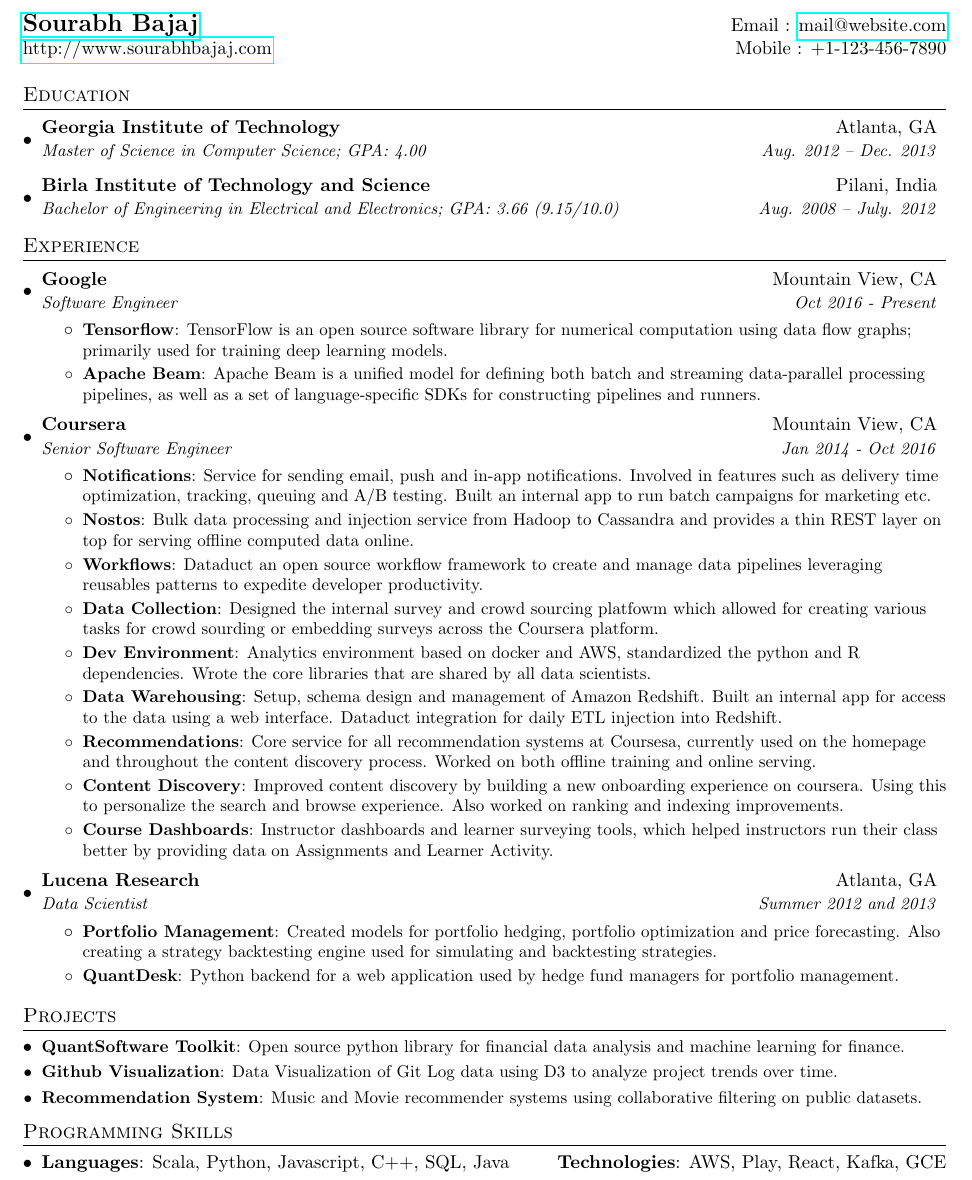
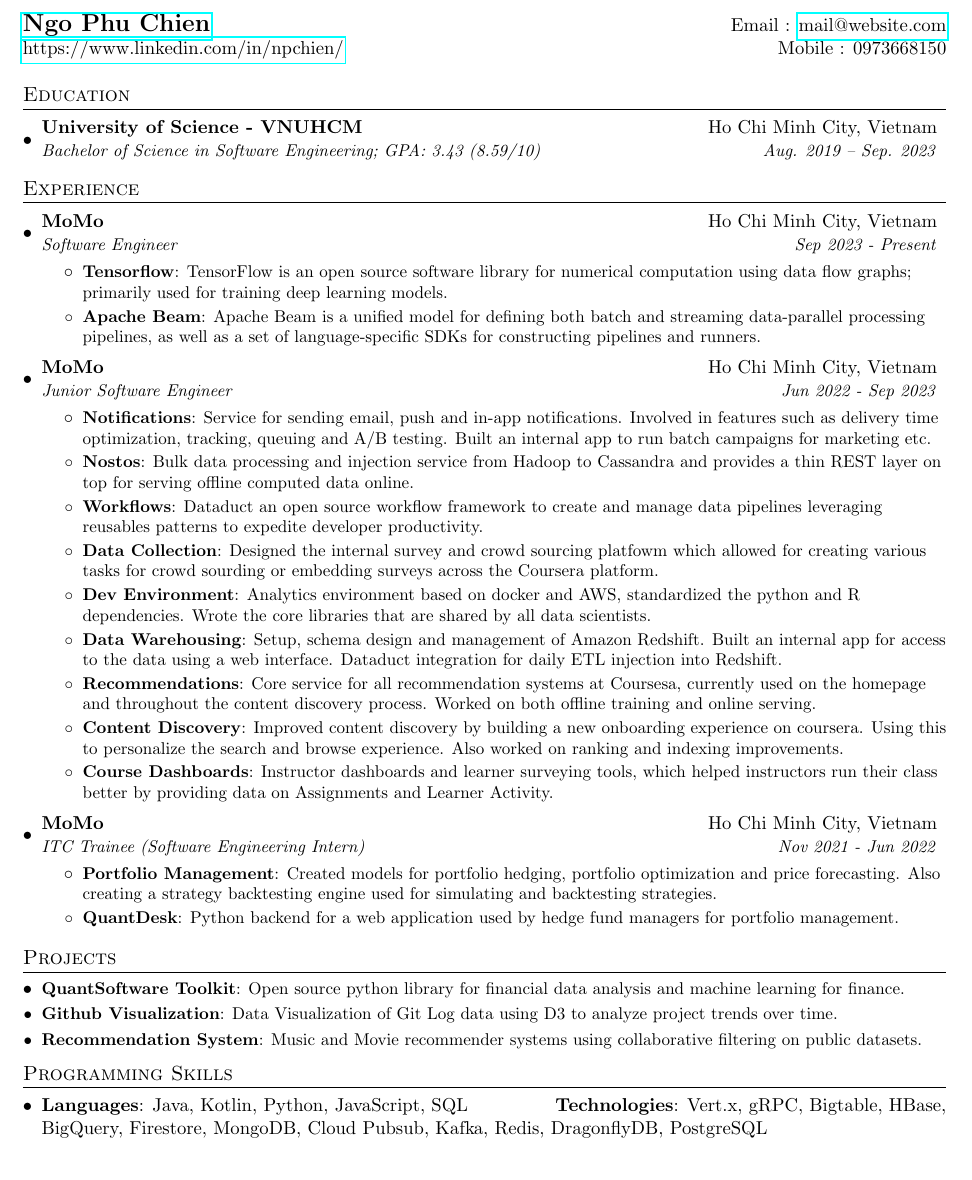
Before and after one commit to phuchienngo/resume, a LaTeX document (main.tex): part of the page, cut at the place of the change. Compiled offline with pdfLaTeX.

Commit message:
add more content

```diff
--- a/main.tex
+++ b/main.tex
@@ -75,8 +75,8 @@
 
 %----------HEADING-----------------
     \begin{tabular*}{\textwidth}{l@{\extracolsep{\fill}}r}
-        \textbf{\href{http://sourabhbajaj.com/}{\Large Sourabh Bajaj}} & Email : \href{mailto:sourabh@sourabhbajaj.com}{mail@website.com}\\
-        \href{http://sourabhbajaj.com/}{http://www.sourabhbajaj.com} & Mobile : +1-123-456-7890 \\
+        \textbf{\href{https://www.linkedin.com/in/npchien/}{\Large Ngo Phu Chien}} & Email : \href{mailto:ngophuchien@outlook.com}{mail@website.com}\\
+        \href{https://www.linkedin.com/in/npchien}{https://www.linkedin.com/in/npchien/} & Mobile : 0973668150 \\
     \end{tabular*}
 
 
@@ -84,11 +84,11 @@
     \section{Education}
     \resumeSubHeadingListStart
     \resumeSubheading
-    {Georgia Institute of Technology}{Atlanta, GA}
-    {Master of Science in Computer Science;  GPA: 4.00}{Aug. 2012 -- Dec. 2013}
-    \resumeSubheading
-    {Birla Institute of Technology and Science}{Pilani, India}
-    {Bachelor of Engineering in Electrical and Electronics;  GPA: 3.66 (9.15/10.0)}{Aug. 2008 -- July. 2012}
+    {University of Science - VNUHCM}{Ho Chi Minh City, Vietnam}
+    {Bachelor of Science in Software Engineering;  GPA: 3.43 (8.59/10)}{Aug. 2019 -- Sep. 2023}
+%    \resumeSubheading
+%    {Birla Institute of Technology and Science}{Pilani, India}
+%    {Bachelor of Engineering in Electrical and Electronics;  GPA: 3.66 (9.15/10.0)}{Aug. 2008 -- July. 2012}
     \resumeSubHeadingListEnd
 
 
@@ -97,8 +97,8 @@
     \resumeSubHeadingListStart
 
     \resumeSubheading
-    {Google}{Mountain View, CA}
-    {Software Engineer}{Oct 2016 - Present}
+    {MoMo}{Ho Chi Minh City, Vietnam}
+    {Software Engineer}{Sep 2023 - Present}
     \resumeItemListStart
     \resumeItem{Tensorflow}
     {TensorFlow is an open source software library for numerical computation using data flow graphs; primarily used for training deep learning models.}
@@ -107,8 +107,8 @@
     \resumeItemListEnd
 
     \resumeSubheading
-    {Coursera}{Mountain View, CA}
-    {Senior Software Engineer}{Jan 2014 - Oct 2016}
+    {MoMo}{Ho Chi Minh City, Vietnam}
+    {Junior Software Engineer}{Jun 2022 - Sep 2023}
     \resumeItemListStart
     \resumeItem{Notifications}
     {Service for sending email, push and in-app notifications. Involved in features such as delivery time optimization, tracking, queuing and A/B testing. Built an internal app to run batch campaigns for marketing etc.}
@@ -131,8 +131,8 @@
     \resumeItemListEnd
 
     \resumeSubheading
-    {Lucena Research}{Atlanta, GA}
-    {Data Scientist}{Summer 2012 and 2013}
+    {MoMo}{Ho Chi Minh City, Vietnam}
+    {ITC Trainee (Software Engineering Intern)}{Nov 2021 - Jun 2022}
     \resumeItemListStart
     \resumeItem{Portfolio Management}
     {Created models for portfolio hedging,  portfolio optimization and price forecasting. Also creating a strategy backtesting engine used for simulating and backtesting strategies.}
@@ -161,9 +161,9 @@
     \section{Programming Skills}
     \resumeSubHeadingListStart
     \item{
-        \textbf{Languages}{: Scala, Python, Javascript, C++, SQL, Java}
+        \textbf{Languages}{: Java, Kotlin, Python, JavaScript, SQL}
         \hfill
-        \textbf{Technologies}{: AWS, Play, React, Kafka, GCE}
+        \textbf{Technologies}{: Vert.x, gRPC, Bigtable, HBase, BigQuery, Firestore, MongoDB, Cloud Pubsub, Kafka, Redis, DragonflyDB, PostgreSQL}
     }
     \resumeSubHeadingListEnd
 
```
